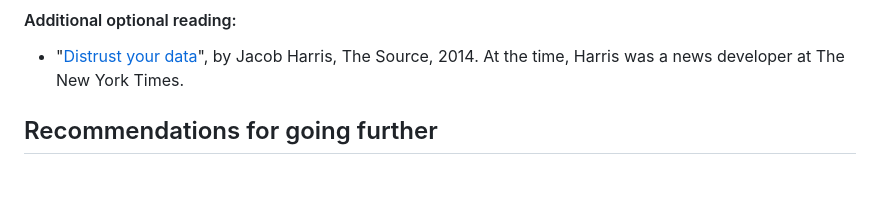
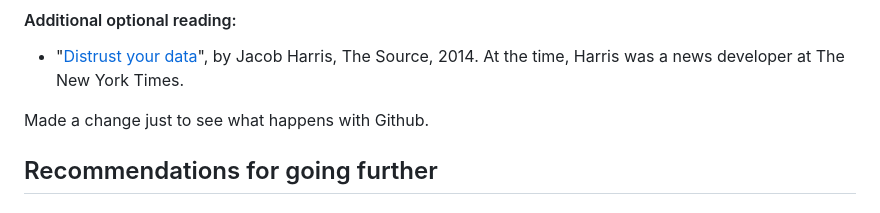
Before and after one commit to cronkitedata/maij-data, a Markdown page: working/week11.md, the part around the change. GitHub-like rendering; blank space fills up the shorter version.

```diff
--- a/working/week11.md
+++ b/working/week11.md
@@ -77,7 +77,7 @@ There are a lot of bulletproofing pieces out there,  but this [email from me to
 * "[Distrust your data](https://source.opennews.org/articles/distrust-your-data/)", by Jacob Harris, The Source, 2014. At the time, Harris was a news developer at The New York Times.
 
 
-
+Made a change just to see what happens with Github.
 
 
 ## Recommendations for going further
```
